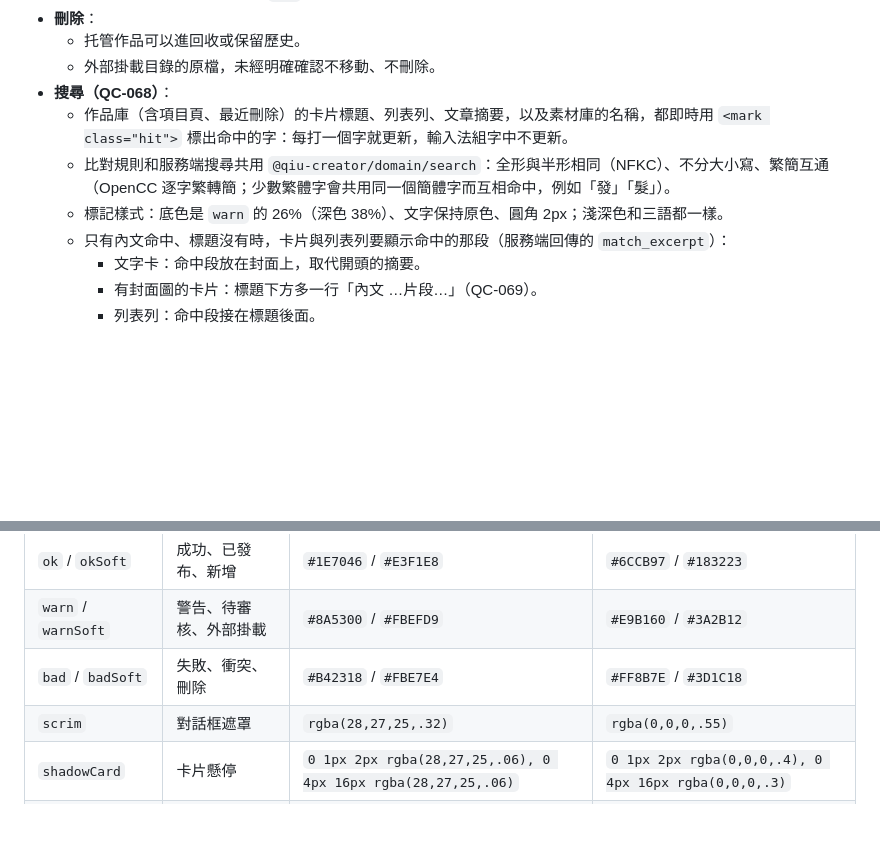
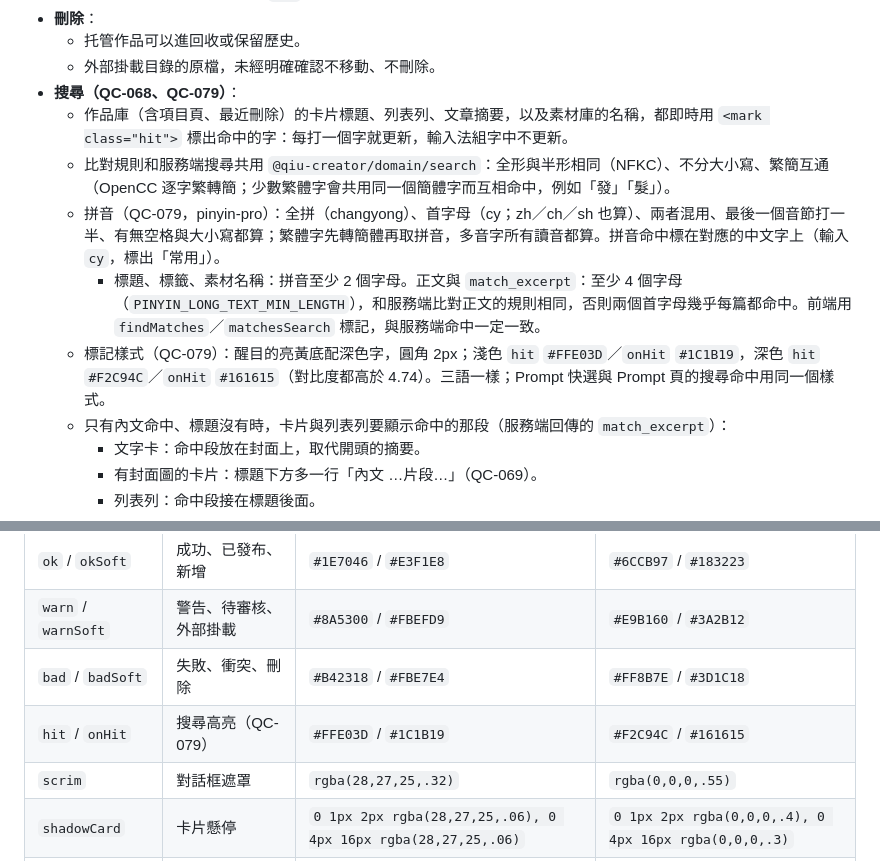
Before and after one commit to zhangqiu-ai/qiu-creator, a Markdown page: DESIGN.md, 2 parts joined by grey strips. GitHub-like rendering; blank space fills up the shorter version.

```diff
--- a/DESIGN.md
+++ b/DESIGN.md
@@ -135,10 +135,12 @@
 - **刪除**：
   - 托管作品可以進回收或保留歷史。
   - 外部掛載目錄的原檔，未經明確確認不移動、不刪除。
-- **搜尋（QC-068）**：
+- **搜尋（QC-068、QC-079）**：
   - 作品庫（含項目頁、最近刪除）的卡片標題、列表列、文章摘要，以及素材庫的名稱，都即時用 `<mark class="hit">` 標出命中的字：每打一個字就更新，輸入法組字中不更新。
   - 比對規則和服務端搜尋共用 `@qiu-creator/domain/search`：全形與半形相同（NFKC）、不分大小寫、繁簡互通（OpenCC 逐字繁轉簡；少數繁體字會共用同一個簡體字而互相命中，例如「發」「髮」）。
-  - 標記樣式：底色是 `warn` 的 26%（深色 38%）、文字保持原色、圓角 2px；淺深色和三語都一樣。
+  - 拼音（QC-079，pinyin-pro）：全拼（changyong）、首字母（cy；zh／ch／sh 也算）、兩者混用、最後一個音節打一半、有無空格與大小寫都算；繁體字先轉簡體再取拼音，多音字所有讀音都算。拼音命中標在對應的中文字上（輸入 `cy`，標出「常用」）。
+    - 標題、標籤、素材名稱：拼音至少 2 個字母。正文與 `match_excerpt`：至少 4 個字母（`PINYIN_LONG_TEXT_MIN_LENGTH`），和服務端比對正文的規則相同，否則兩個首字母幾乎每篇都命中。前端用 `findMatches`／`matchesSearch` 標記，與服務端命中一定一致。
+  - 標記樣式（QC-079）：醒目的亮黃底配深色字，圓角 2px；淺色 `hit` `#FFE03D`／`onHit` `#1C1B19`，深色 `hit` `#F2C94C`／`onHit` `#161615`（對比度都高於 4.74）。三語一樣；Prompt 快選與 Prompt 頁的搜尋命中用同一個樣式。
   - 只有內文命中、標題沒有時，卡片與列表列要顯示命中的那段（服務端回傳的 `match_excerpt`）：
     - 文字卡：命中段放在封面上，取代開頭的摘要。
     - 有封面圖的卡片：標題下方多一行「內文 …片段…」（QC-069）。
@@ -175,6 +177,7 @@
 | `ok` / `okSoft` | 成功、已發布、新增 | `#1E7046` / `#E3F1E8` | `#6CCB97` / `#183223` |
 | `warn` / `warnSoft` | 警告、待審核、外部掛載 | `#8A5300` / `#FBEFD9` | `#E9B160` / `#3A2B12` |
 | `bad` / `badSoft` | 失敗、衝突、刪除 | `#B42318` / `#FBE7E4` | `#FF8B7E` / `#3D1C18` |
+| `hit` / `onHit` | 搜尋高亮（QC-079） | `#FFE03D` / `#1C1B19` | `#F2C94C` / `#161615` |
 | `scrim` | 對話框遮罩 | `rgba(28,27,25,.32)` | `rgba(0,0,0,.55)` |
 | `shadowCard` | 卡片懸停 | `0 1px 2px rgba(28,27,25,.06), 0 4px 16px rgba(28,27,25,.06)` | `0 1px 2px rgba(0,0,0,.4), 0 4px 16px rgba(0,0,0,.3)` |
 | `shadowDialog` | 對話框 | `0 24px 64px rgba(0,0,0,.24)` | 同左 |
```
Also changed, not shown: docs/evidence/qc079-highlight.md (added, +48 -0 lines), docs/evidence/qc079-1-initials-light.png (added), docs/evidence/qc079-2-initials-dark.png (added), docs/evidence/qc079-3-assets.png (added), 7 other files.
